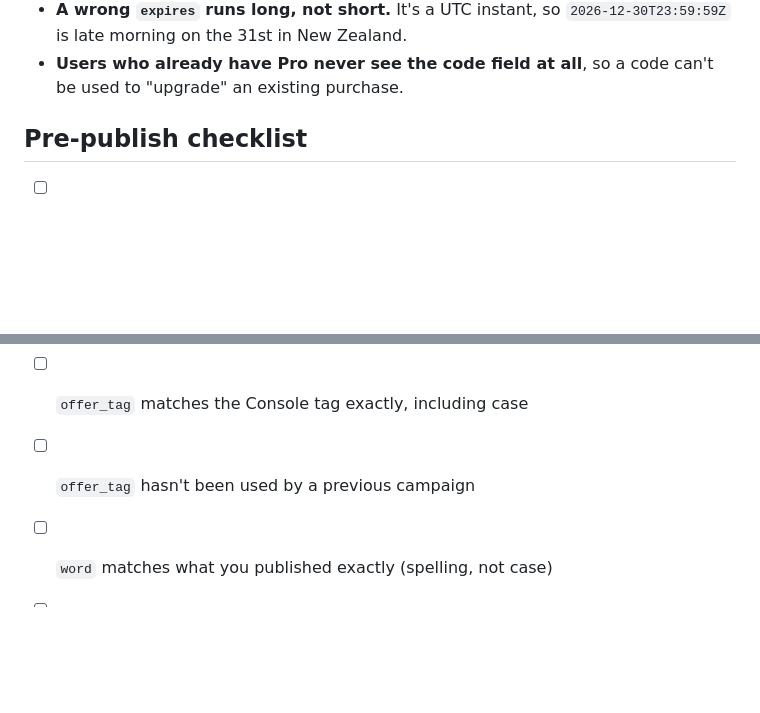
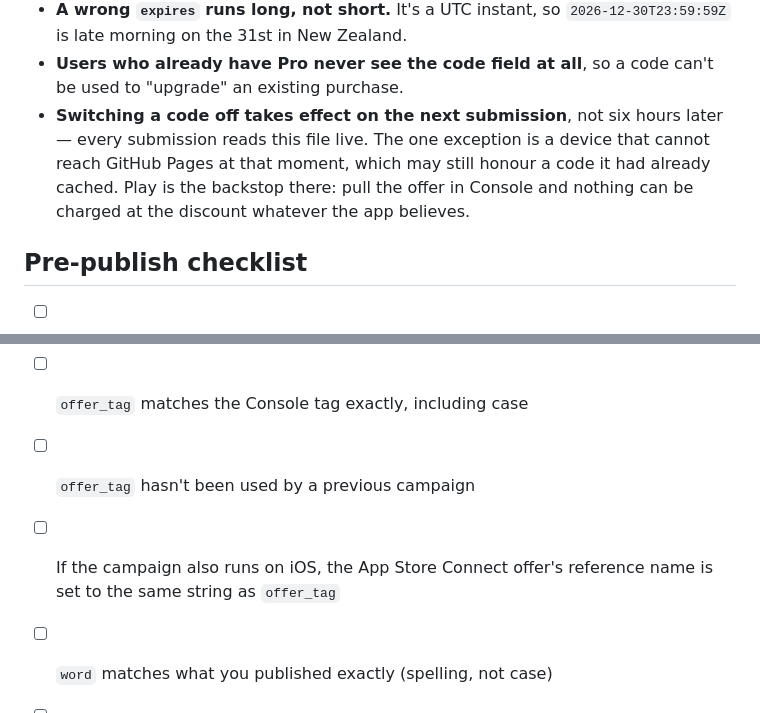
Before and after one commit to atbappsdev-al/OffBook, a Markdown page: PROMOCODES.md, 2 parts joined by grey strips. Rendered like a GitHub page; blank space fills up the shorter version.

```diff
--- a/PROMOCODES.md
+++ b/PROMOCODES.md
@@ -134,6 +174,11 @@ whose offer is gone reports "expired or not available in your region" and stops.
   `2026-12-30T23:59:59Z` is late morning on the 31st in New Zealand.
 - **Users who already have Pro never see the code field at all**, so a code can't
   be used to "upgrade" an existing purchase.
+- **Switching a code off takes effect on the next submission**, not six hours
+  later — every submission reads this file live. The one exception is a device
+  that cannot reach GitHub Pages at that moment, which may still honour a code it
+  had already cached. Play is the backstop there: pull the offer in Console and
+  nothing can be charged at the discount whatever the app believes.
 
 ## Pre-publish checklist
 
@@ -141,6 +186,8 @@ whose offer is gone reports "expired or not available in your region" and stops.
       in the countries the campaign is running in
 - [ ] `offer_tag` matches the Console tag exactly, including case
 - [ ] `offer_tag` hasn't been used by a previous campaign
+- [ ] If the campaign also runs on iOS, the App Store Connect offer's reference
+      name is set to the same string as `offer_tag`
 - [ ] `word` matches what you published exactly (spelling, not case)
 - [ ] `word` hasn't been used by a previous campaign
 - [ ] `label` says what the user should see on the paywall badge
```
Also changed, not shown: other parts of PROMOCODES.md (+45 -5 lines).
